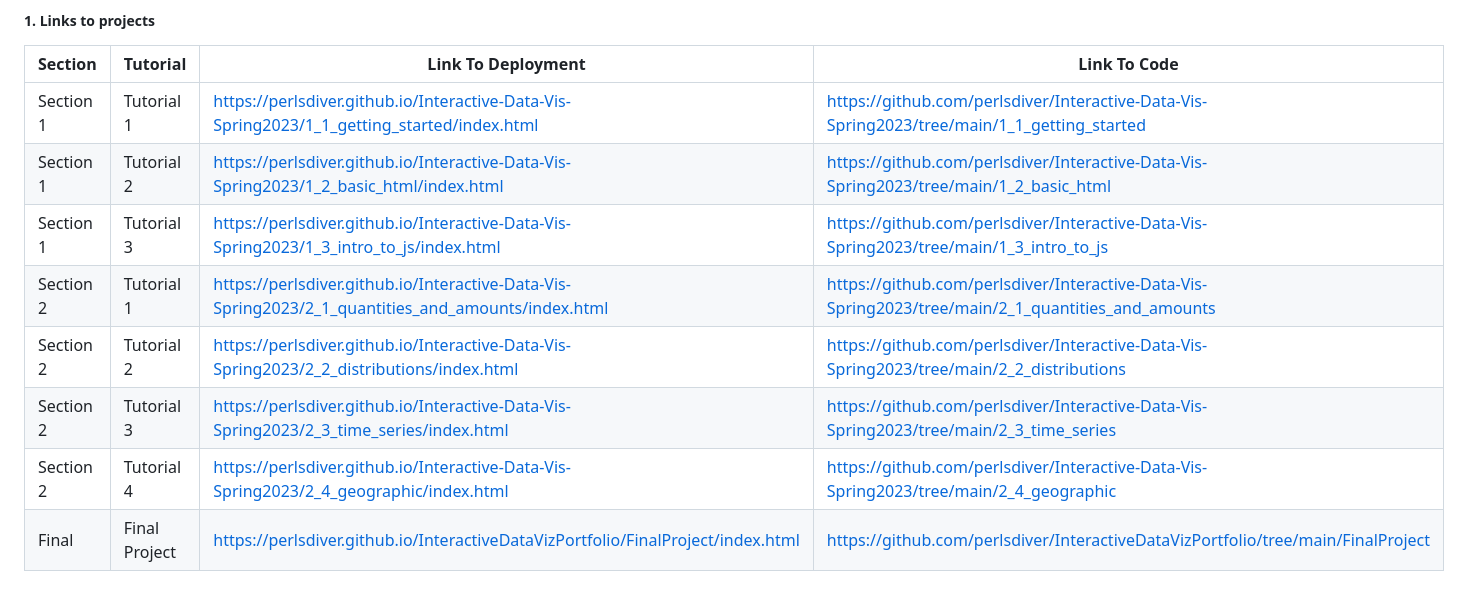
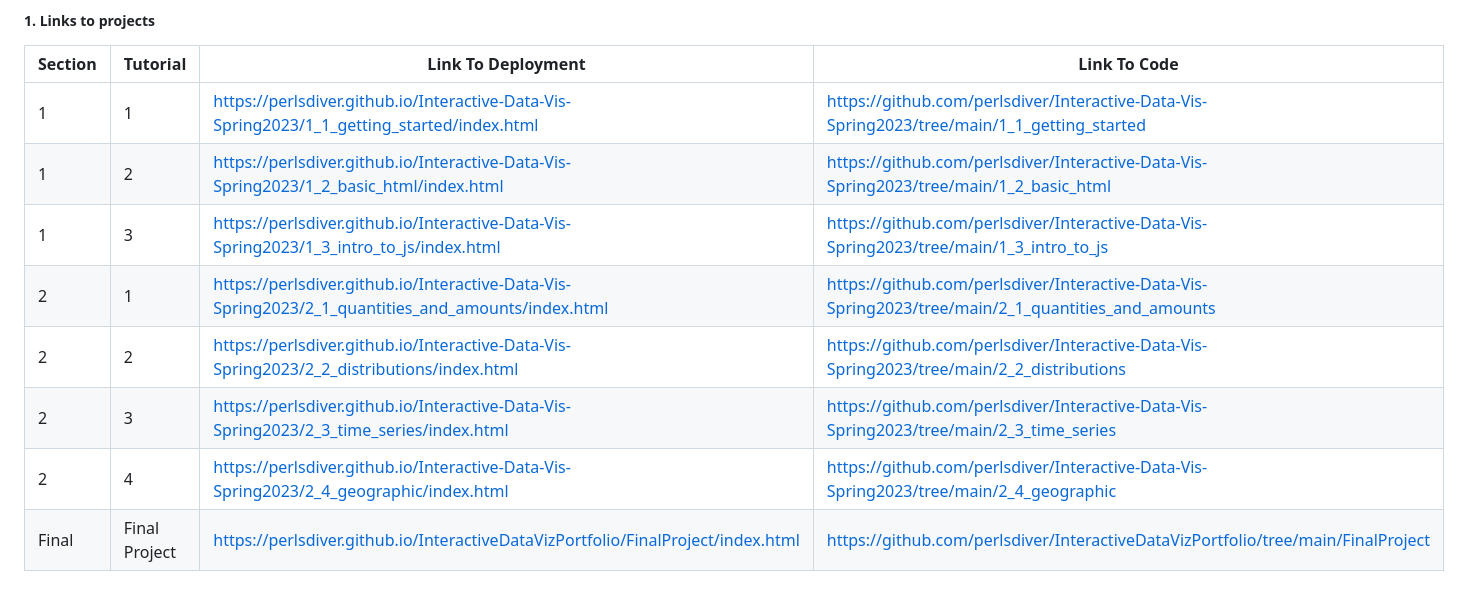
Before and after one commit to perlsdiver/InteractiveDataVizPortfolio, a Markdown page: README.md, the part around the change. Drawn GitHub-style.

```diff
--- a/README.md
+++ b/README.md
@@ -12,13 +12,13 @@ Welcome to my portfolio! It has has four components
 ##### **1. Links to projects**
 | Section | Tutorial | Link To Deployment | Link To Code |
 | -------------- |--------- |---------------- |  -----|
-| Section 1 | Tutorial 1 | https://perlsdiver.github.io/Interactive-Data-Vis-Spring2023/1_1_getting_started/index.html | https://github.com/perlsdiver/Interactive-Data-Vis-Spring2023/tree/main/1_1_getting_started |
-| Section 1 | Tutorial 2 | https://perlsdiver.github.io/Interactive-Data-Vis-Spring2023/1_2_basic_html/index.html | https://github.com/perlsdiver/Interactive-Data-Vis-Spring2023/tree/main/1_2_basic_html |
-| Section 1 | Tutorial 3 | https://perlsdiver.github.io/Interactive-Data-Vis-Spring2023/1_3_intro_to_js/index.html | https://github.com/perlsdiver/Interactive-Data-Vis-Spring2023/tree/main/1_3_intro_to_js |
-| Section 2 | Tutorial 1 | https://perlsdiver.github.io/Interactive-Data-Vis-Spring2023/2_1_quantities_and_amounts/index.html | https://github.com/perlsdiver/Interactive-Data-Vis-Spring2023/tree/main/2_1_quantities_and_amounts |
-| Section 2 | Tutorial 2 | https://perlsdiver.github.io/Interactive-Data-Vis-Spring2023/2_2_distributions/index.html | https://github.com/perlsdiver/Interactive-Data-Vis-Spring2023/tree/main/2_2_distributions |
-| Section 2 | Tutorial 3 | https://perlsdiver.github.io/Interactive-Data-Vis-Spring2023/2_3_time_series/index.html | https://github.com/perlsdiver/Interactive-Data-Vis-Spring2023/tree/main/2_3_time_series |
-| Section 2 | Tutorial 4 | https://perlsdiver.github.io/Interactive-Data-Vis-Spring2023/2_4_geographic/index.html | https://github.com/perlsdiver/Interactive-Data-Vis-Spring2023/tree/main/2_4_geographic |
+| 1 | 1 | https://perlsdiver.github.io/Interactive-Data-Vis-Spring2023/1_1_getting_started/index.html | https://github.com/perlsdiver/Interactive-Data-Vis-Spring2023/tree/main/1_1_getting_started |
+| 1 | 2 | https://perlsdiver.github.io/Interactive-Data-Vis-Spring2023/1_2_basic_html/index.html | https://github.com/perlsdiver/Interactive-Data-Vis-Spring2023/tree/main/1_2_basic_html |
+| 1 | 3 | https://perlsdiver.github.io/Interactive-Data-Vis-Spring2023/1_3_intro_to_js/index.html | https://github.com/perlsdiver/Interactive-Data-Vis-Spring2023/tree/main/1_3_intro_to_js |
+| 2 | 1 | https://perlsdiver.github.io/Interactive-Data-Vis-Spring2023/2_1_quantities_and_amounts/index.html | https://github.com/perlsdiver/Interactive-Data-Vis-Spring2023/tree/main/2_1_quantities_and_amounts |
+| 2 | 2 | https://perlsdiver.github.io/Interactive-Data-Vis-Spring2023/2_2_distributions/index.html | https://github.com/perlsdiver/Interactive-Data-Vis-Spring2023/tree/main/2_2_distributions |
+| 2 | 3 | https://perlsdiver.github.io/Interactive-Data-Vis-Spring2023/2_3_time_series/index.html | https://github.com/perlsdiver/Interactive-Data-Vis-Spring2023/tree/main/2_3_time_series |
+| 2 | 4 | https://perlsdiver.github.io/Interactive-Data-Vis-Spring2023/2_4_geographic/index.html | https://github.com/perlsdiver/Interactive-Data-Vis-Spring2023/tree/main/2_4_geographic |
 | Final | Final Project | https://perlsdiver.github.io/InteractiveDataVizPortfolio/FinalProject/index.html | https://github.com/perlsdiver/InteractiveDataVizPortfolio/tree/main/FinalProject |
 
 
```
